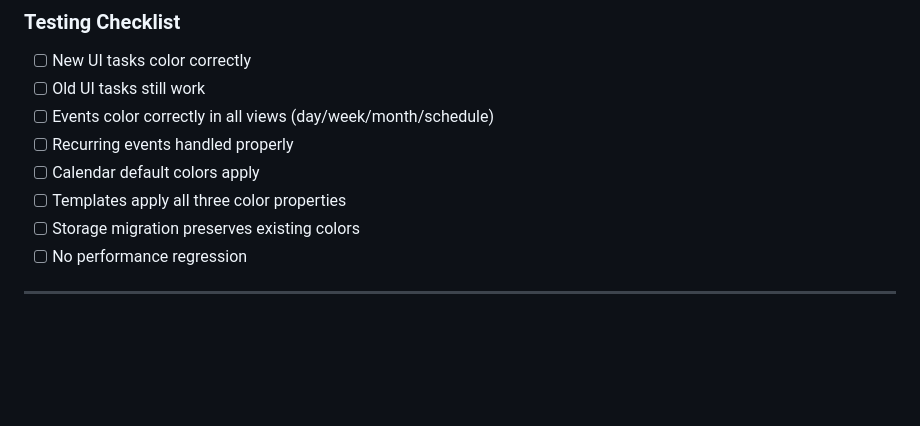
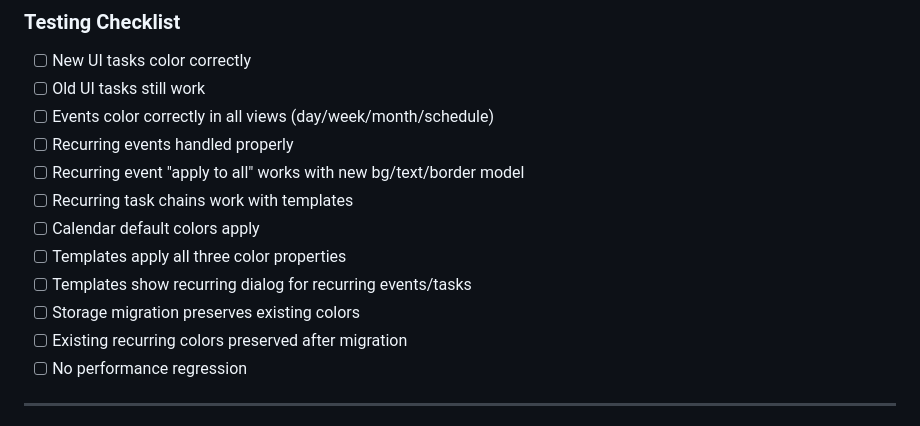
Before and after one commit to Adam-Hurley-Git/Extension-new-UI-Project, a Markdown page: IMPLEMENTATION_PLAN.md, the part around one of its changes. Rendered like a GitHub page; blank space fills up the shorter version.

```diff
--- a/IMPLEMENTATION_PLAN.md
+++ b/IMPLEMENTATION_PLAN.md
@@ -264,9 +277,13 @@ cf.eventColors = {
 - [ ] Old UI tasks still work
 - [ ] Events color correctly in all views (day/week/month/schedule)
 - [ ] Recurring events handled properly
+- [ ] Recurring event "apply to all" works with new bg/text/border model
+- [ ] Recurring task chains work with templates
 - [ ] Calendar default colors apply
 - [ ] Templates apply all three color properties
+- [ ] Templates show recurring dialog for recurring events/tasks
 - [ ] Storage migration preserves existing colors
+- [ ] Existing recurring colors preserved after migration
 - [ ] No performance regression
 
 ---
```
Also changed, not shown: other parts of IMPLEMENTATION_PLAN.md (+32 -3 lines).
